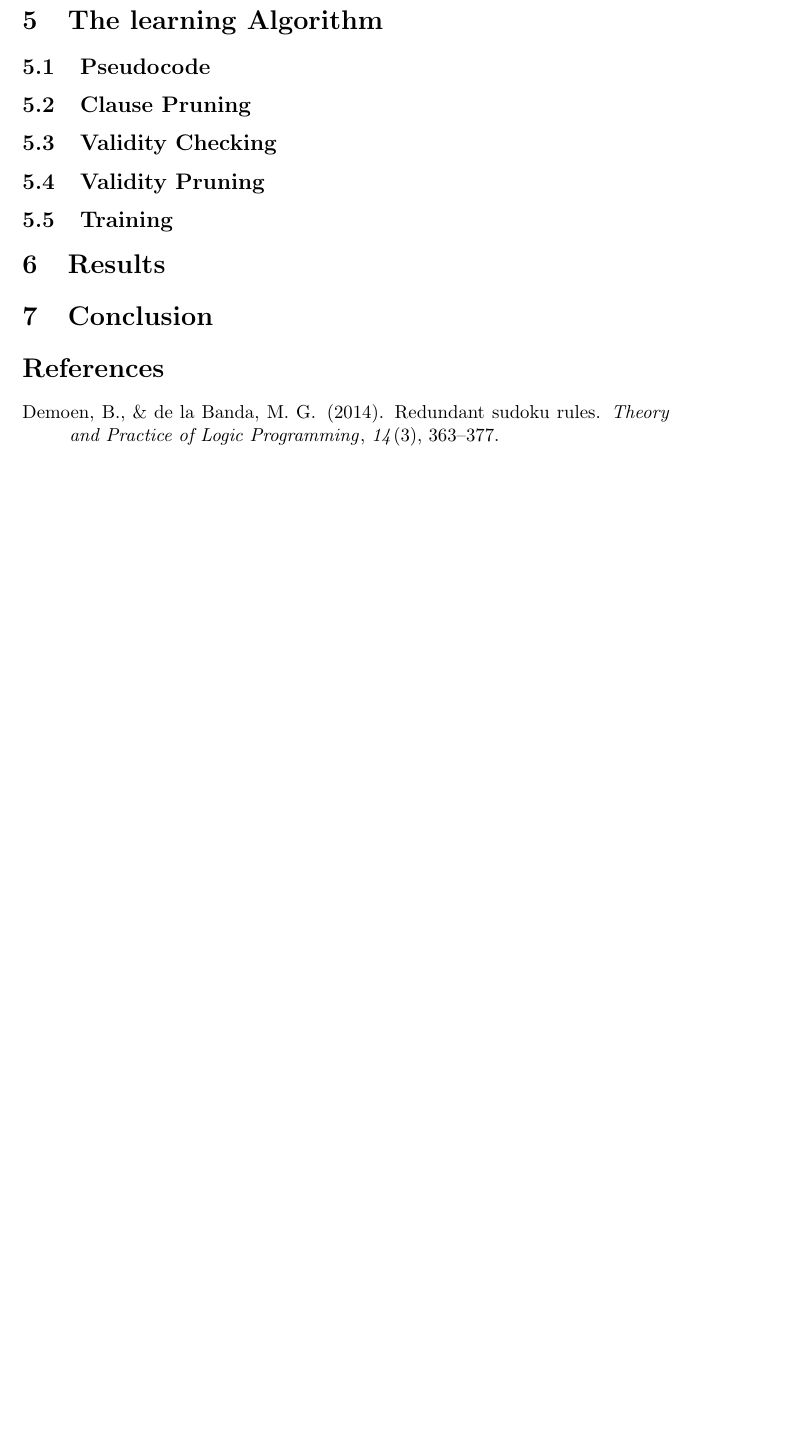
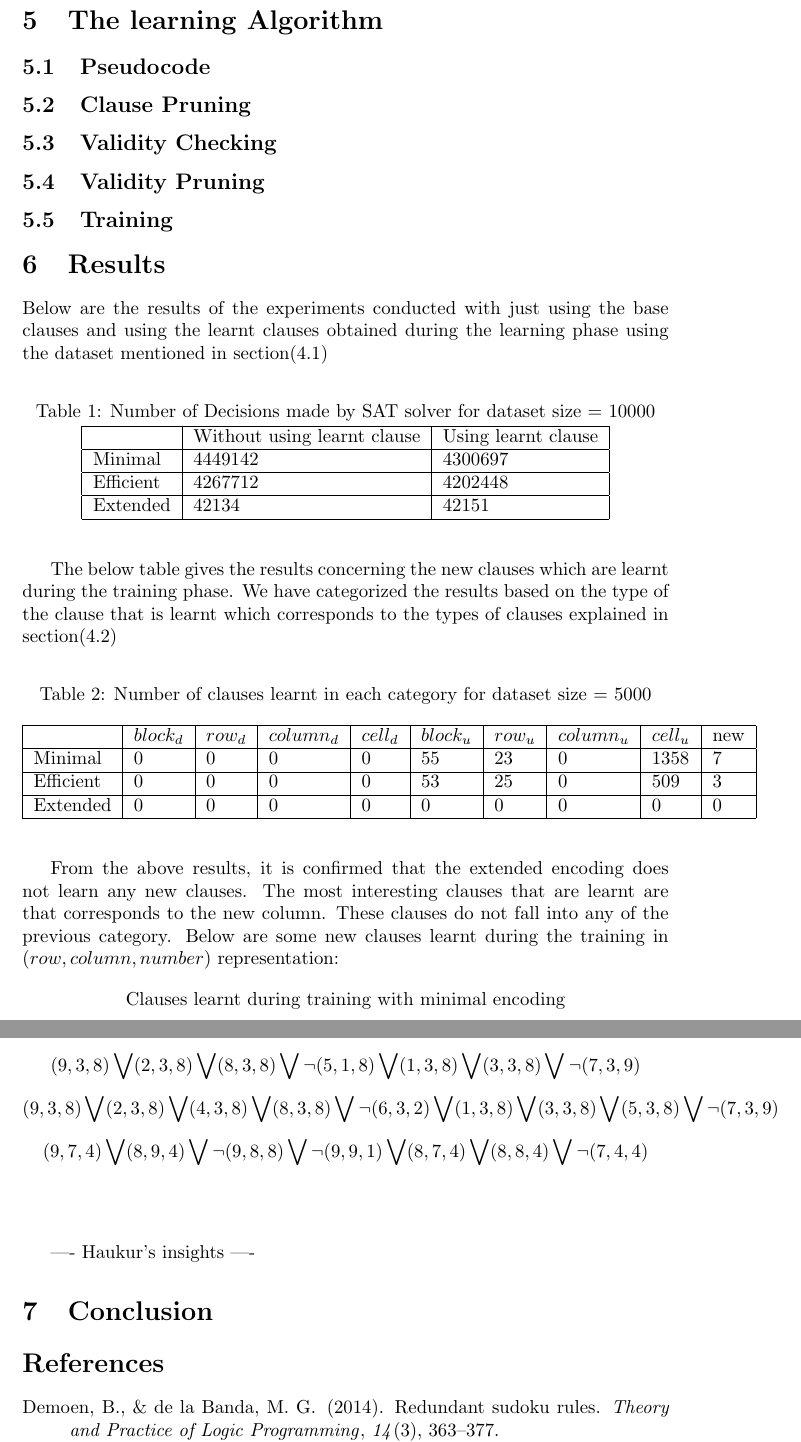
Before and after one commit to rappatoni/Knowledge-Representation, a LaTeX document (project_outline.tex): part of page 8 of 8 before the commit and two parts of pages 8 and 9 of 9 after it, the two joined at a grey line, cut so that both start at the same text, the shorter picture padded with empty space. Compiled offline with pdfLaTeX.

Commit message:
Update tex file with results

```diff
--- a/project_outline.tex
+++ b/project_outline.tex
@@ -4,6 +4,7 @@
 \usepackage{amssymb}
 \usepackage{color}
 \usepackage{apacite}
+\usepackage{caption}
 \begin{document}
 
 \title{A Theory Learning SAT-Solver for Sudokus\\
@@ -240,6 +241,48 @@ Code:
 
 \section{Results} \label{results}
 
+Below are the results of the experiments conducted with just using the base clauses and using the learnt clauses obtained during the learning phase using the dataset mentioned in section(4.1)
+
+\begin{center}
+\captionof{table}{Number of Decisions made by SAT solver for dataset size = 10000} \label{tab:title}
+\begin{tabular}{ | l | l | l |}
+    \hline
+     & Without using learnt clause & Using learnt clause \\ \hline
+    Minimal & 4449142 & 4300697 \\ \hline
+    Efficient & 4267712 & 4202448 \\ \hline
+    Extended & 42134 & 42151 \\
+    \hline
+\end{tabular}
+\end{center}
+\bigskip
+
+The below table gives the results concerning the new clauses which are learnt during the training phase. We have categorized the results based on the type of the clause that is learnt which corresponds to the types of clauses explained in section(4.2)
+
+\begin{center}
+\captionof{table}{Number of clauses learnt in each category for dataset size = 5000} \label{tab:title}
+\begin{tabular}{ | l | l | l | l | l | l | l | l | l | l |}
+	\hline
+     & $block_{d}$ & $row_{d}$ & $column_{d}$ & $cell_{d}$ & $block_{u}$ & $row_{u}$ & $column_{u}$ & $cell_{u}$ & new \\ \hline
+    Minimal & 0 & 0 & 0 & 0 & 55 & 23 & 0 & 1358  & 7 \\ \hline
+    Efficient & 0 & 0 & 0 & 0 & 53 & 25 & 0 & 509  & 3  \\ \hline
+    Extended & 0 & 0 & 0 & 0 & 0 & 0 & 0 & 0 & 0 \\
+    \hline
+\end{tabular}
+\end{center}
+\bigskip
+
+From the above results, it is confirmed that the extended encoding does not learn any new clauses. The most interesting clauses that are learnt are that corresponds to the new column. These clauses do not fall into any of the previous category. Below are some new clauses learnt during the training in $(row, column, number)$ representation:
+
+\begin{center}
+Clauses learnt during training with minimal encoding
+\end{center}
+\[(9, 3, 8 ) \bigvee (2, 3, 8 ) \bigvee (8, 3, 8 ) \bigvee \neg (5, 1, 8 ) \bigvee (1, 3, 8 ) \bigvee (3, 3, 8 ) \bigvee \neg (7, 3, 9 ) \]
+\[(9, 3, 8) \bigvee (2, 3, 8) \bigvee (4, 3, 8) \bigvee (8, 3, 8) \bigvee \neg (6, 3, 2) \bigvee (1, 3, 8) \bigvee (3, 3, 8) \bigvee (5, 3, 8) \bigvee \neg (7, 3, 9)\]
+\[(9, 7, 4) \bigvee (8, 9, 4) \bigvee \neg (9, 8, 8) \bigvee \neg (9, 9, 1) \bigvee (8, 7, 4) \bigvee (8, 8, 4) \bigvee \neg (7, 4, 4)\] \\\\
+
+
+---- Haukur's insights ----
+
 \section{Conclusion} \label{conclusion}
 
 
```
